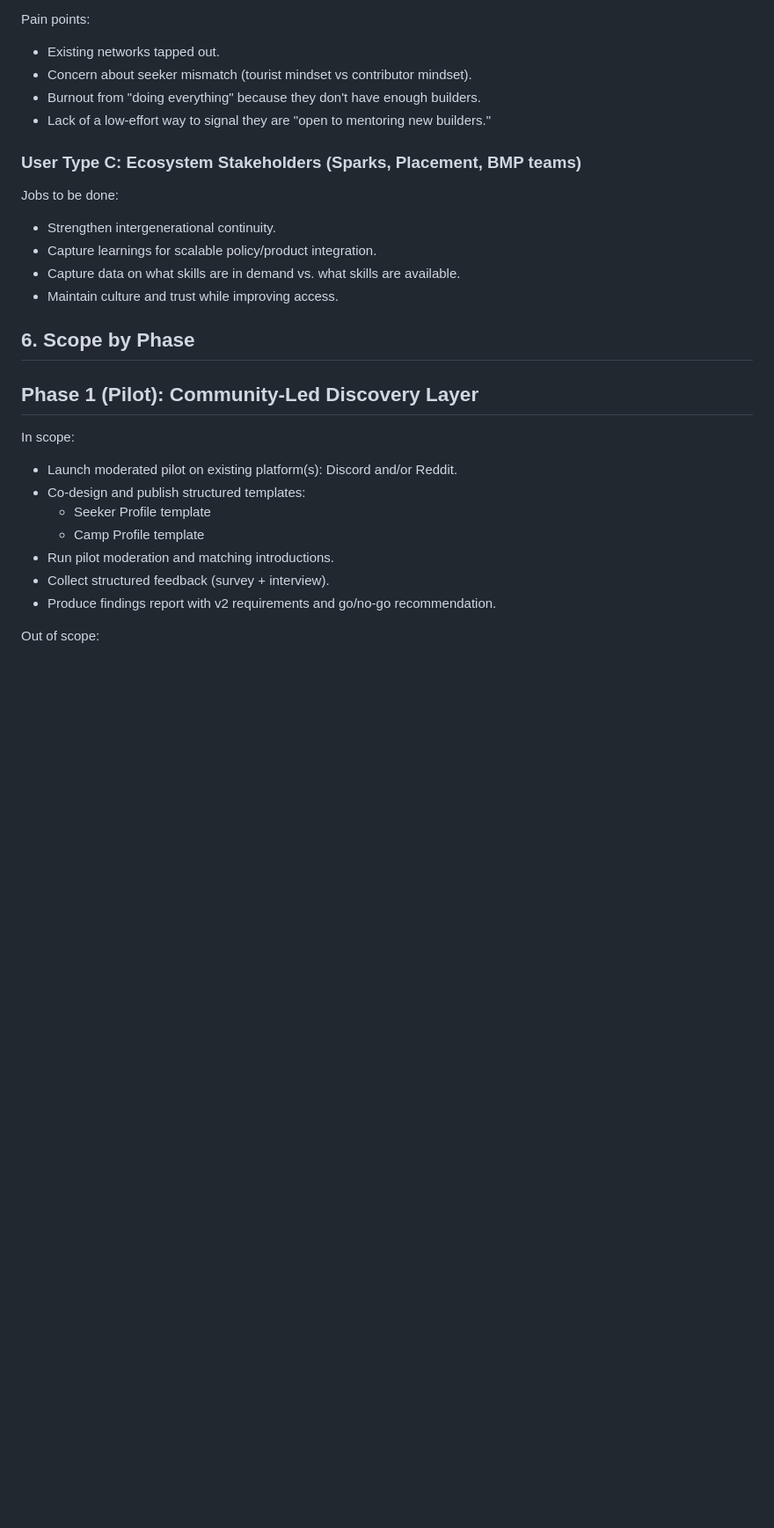
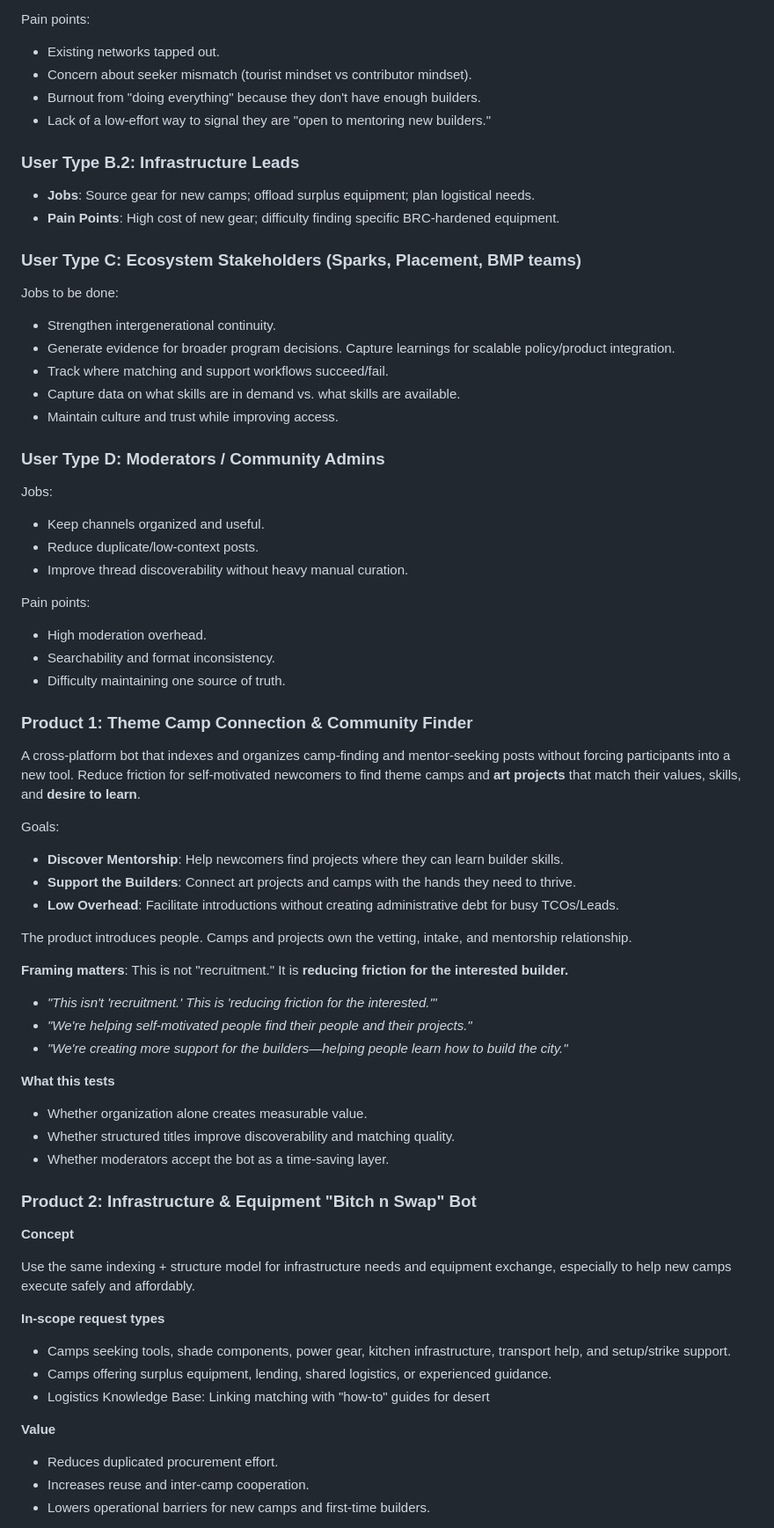
Before and after one commit to RisingSparks/community-matchbot, a Markdown page: docs/BRIEFING_BOOK.md, the part around one of its changes. Shown at 88% size. Drawn GitHub-style; blank space fills up the shorter version.

```diff
--- a/docs/BRIEFING_BOOK.md
+++ b/docs/BRIEFING_BOOK.md
@@ -110,27 +98,71 @@ Pain points:
 - Burnout from "doing everything" because they don't have enough builders.
 - Lack of a low-effort way to signal they are "open to mentoring new builders."
 
+### User Type B.2: Infrastructure Leads
+- **Jobs**: Source gear for new camps; offload surplus equipment; plan logistical needs.
+- **Pain Points**: High cost of new gear; difficulty finding specific BRC-hardened equipment.
+
 ### User Type C: Ecosystem Stakeholders (Sparks, Placement, BMP teams)
 
 Jobs to be done:
 
 - Strengthen intergenerational continuity.
-- Capture learnings for scalable policy/product integration.
+- Generate evidence for broader program decisions. Capture learnings for scalable policy/product integration.
+- Track where matching and support workflows succeed/fail.
 - Capture data on what skills are in demand vs. what skills are available.
 - Maintain culture and trust while improving access.
 
-## 6. Scope by Phase
+### User Type D: Moderators / Community Admins
 
-## Phase 1 (Pilot): Community-Led Discovery Layer
+Jobs:
 
-In scope:
+- Keep channels organized and useful.
+- Reduce duplicate/low-context posts.
+- Improve thread discoverability without heavy manual curation.
 
-- Launch moderated pilot on existing platform(s): Discord and/or Reddit.
-- Co-design and publish structured templates:
-  - Seeker Profile template
-  - Camp Profile template
-- Run pilot moderation and matching introductions.
-- Collect structured feedback (survey + interview).
-- Produce findings report with v2 requirements and go/no-go recommendation.
+Pain points:
 
-Out of scope:
+- High moderation overhead.
+- Searchability and format inconsistency.
+- Difficulty maintaining one source of truth.
+
+### Product 1: Theme Camp Connection & Community Finder
+
+A cross-platform bot that indexes and organizes camp-finding and mentor-seeking posts without forcing participants into a new tool. Reduce friction for self-motivated newcomers to find theme camps and **art projects** that match their values, skills, and **desire to learn**.
+
+Goals:
+- **Discover Mentorship**: Help newcomers find projects where they can learn builder skills.
+- **Support the Builders**: Connect art projects and camps with the hands they need to thrive.
+- **Low Overhead**: Facilitate introductions without creating administrative debt for busy TCOs/Leads.
+
+The product introduces people. Camps and projects own the vetting, intake, and mentorship relationship.
+
+**Framing matters**: This is not "recruitment." It is **reducing friction for the interested builder.**
+- *"This isn't 'recruitment.' This is 'reducing friction for the interested.'"*
+- *"We're helping self-motivated people find their people and their projects."*
+- *"We're creating more support for the builders—helping people learn how to build the city."*
+
+**What this tests**
+
+- Whether organization alone creates measurable value.
+- Whether structured titles improve discoverability and matching quality.
+- Whether moderators accept the bot as a time-saving layer.
+
+### Product 2: Infrastructure & Equipment "Bitch n Swap" Bot
+
+**Concept**
+
+Use the same indexing + structure model for infrastructure needs and equipment exchange, especially to help new camps execute safely and affordably.
+
+**In-scope request types**
+
+- Camps seeking tools, shade components, power gear, kitchen infrastructure, transport help, and setup/strike support.
+- Camps offering surplus equipment, lending, shared logistics, or experienced guidance.
+- Logistics Knowledge Base: Linking matching with "how-to" guides for desert
+
+**Value**
+
+- Reduces duplicated procurement effort.
+- Increases reuse and inter-camp cooperation.
+- Lowers operational barriers for new camps and first-time builders.
+
```
Also changed, not shown: other parts of docs/BRIEFING_BOOK.md (+71 -36 lines).
